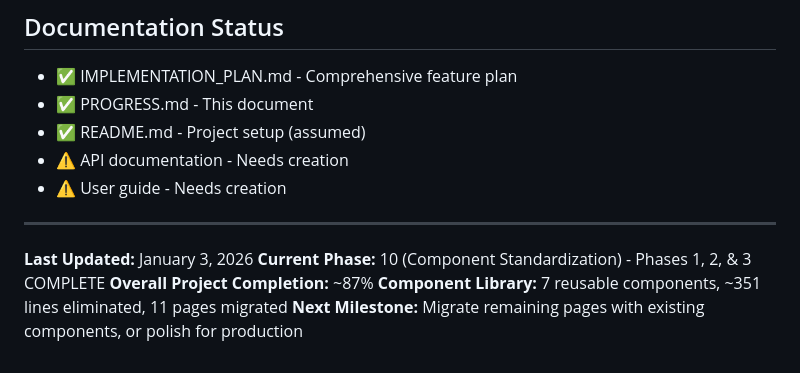
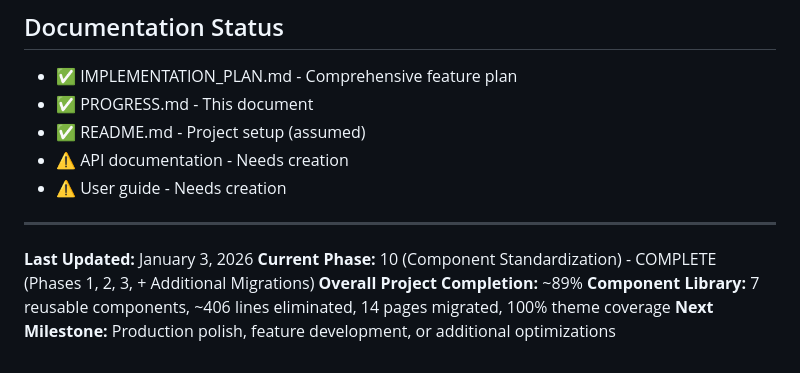
Before and after one commit to davewil/grocery_planner, a Markdown page: PROGRESS.md, the part around one of its changes. GitHub-like rendering.

```diff
--- a/PROGRESS.md
+++ b/PROGRESS.md
@@ -793,7 +850,7 @@ mix phx.server
 ---
 
 **Last Updated:** January 3, 2026
-**Current Phase:** 10 (Component Standardization) - Phases 1, 2, & 3 COMPLETE
-**Overall Project Completion:** ~87%
-**Component Library:** 7 reusable components, ~351 lines eliminated, 11 pages migrated
-**Next Milestone:** Migrate remaining pages with existing components, or polish for production
+**Current Phase:** 10 (Component Standardization) - COMPLETE (Phases 1, 2, 3, + Additional Migrations)
+**Overall Project Completion:** ~89%
+**Component Library:** 7 reusable components, ~406 lines eliminated, 14 pages migrated, 100% theme coverage
+**Next Milestone:** Production polish, feature development, or additional optimizations
```
Also changed, not shown: other parts of PROGRESS.md (+57 -0 lines).
